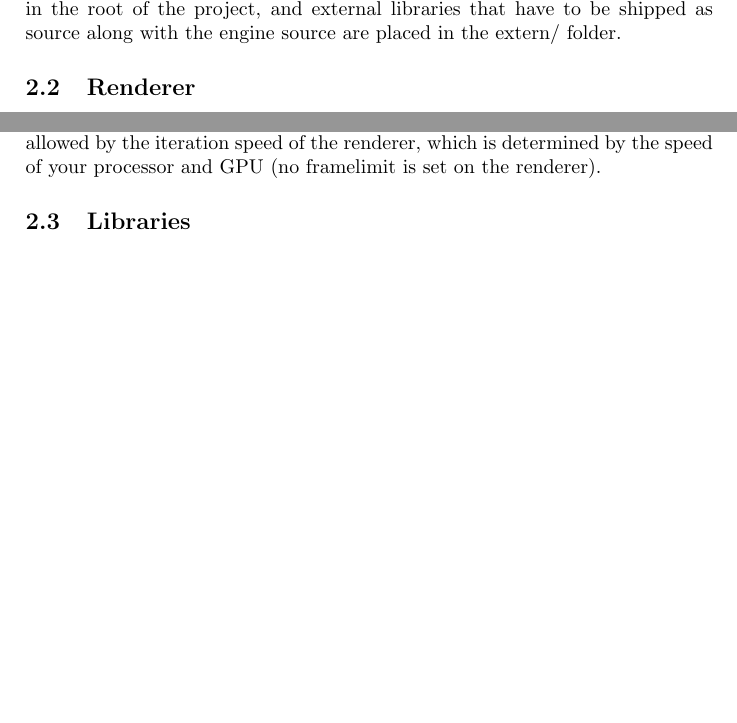
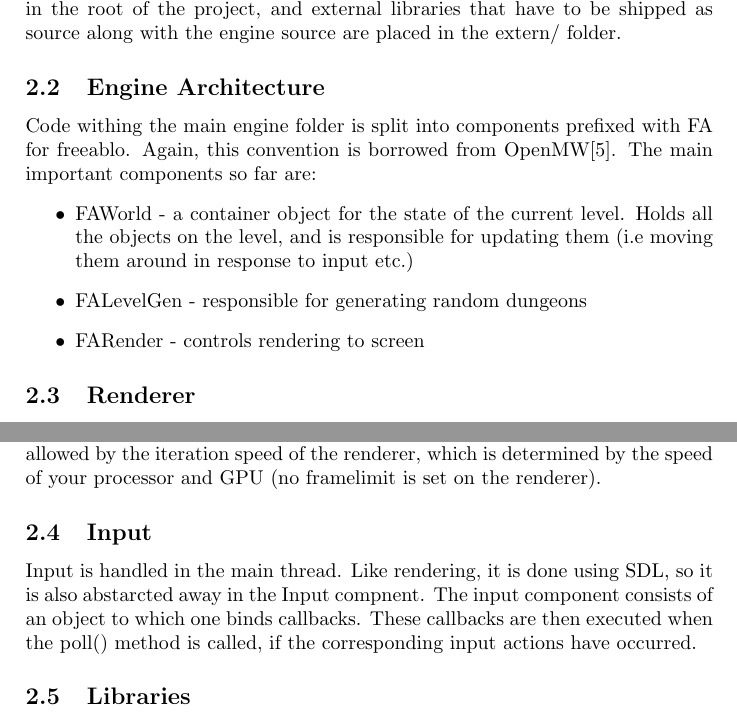
Before and after one commit to wheybags/fyp, a LaTeX paper (fyp.tex): two parts of pages 4 and 5 of 12 before the commit and two parts of pages 4 and 5 of 13 after it, joined at a grey line, cut so that both start at the same text, the shorter picture padded with empty space. Compiled offline with pdfLaTeX.

Commit message:
added input + description of engine components

```diff
--- a/fyp.tex
+++ b/fyp.tex
@@ -76,6 +76,15 @@ random items and dungeons. These will be a focus of the project.
 
     Code common to multiple "apps" is placed in the components/ sudirectory in the root of the project, and external libraries that have to be shipped as source along with the engine source are placed in the extern/ folder.
 
+    \subsection{Engine Architecture}
+    Code withing the main engine folder is split into components prefixed with FA for freeablo. Again, this convention is borrowed from OpenMW\cite{openmw}.
+    The main important components so far are:
+    \begin{itemize}
+        \item{FAWorld - a container object for the state of the current level. Holds all the objects on the level, and is responsible for updating them (i.e moving them around in response to input etc.)}
+        \item{FALevelGen - responsible for generating random dungeons}
+        \item{FARender - controls rendering to screen}
+    \end{itemize}
+
     \subsection{Renderer}
     The current rendering library being used is SDL 1.2. However, all SDL specific code has been confined to two files, with all other parts of the code using functions exported by those two files. This is done with the intention of easing the transition of switching to SDL 2 in the future.
 
@@ -96,6 +105,9 @@ random items and dungeons. These will be a focus of the project.
     Locks are used when rendering and filling a state to ensure that we are never reading and writing the same state at the same time.
     As the game and render loops can (and probably are) iterating at different rates, when the render loop is going faster, some render states will never be drawn to screen, but this is ok as whatever is on screen at any given moment is an accurate portrayal of game state to the granularity allowed by the iteration speed of the renderer, which is determined by the speed of your processor and GPU (no framelimit is set on the renderer).
 
+    \subsection{Input}
+    Input is handled in the main thread. Like rendering, it is done using SDL, so it is also abstarcted away in the Input compnent.
+    The input component consists of an object to which one binds callbacks. These callbacks are then executed when the poll() method is called, if the corresponding input actions have occurred.
 
 
     \subsection{Libraries}
```
